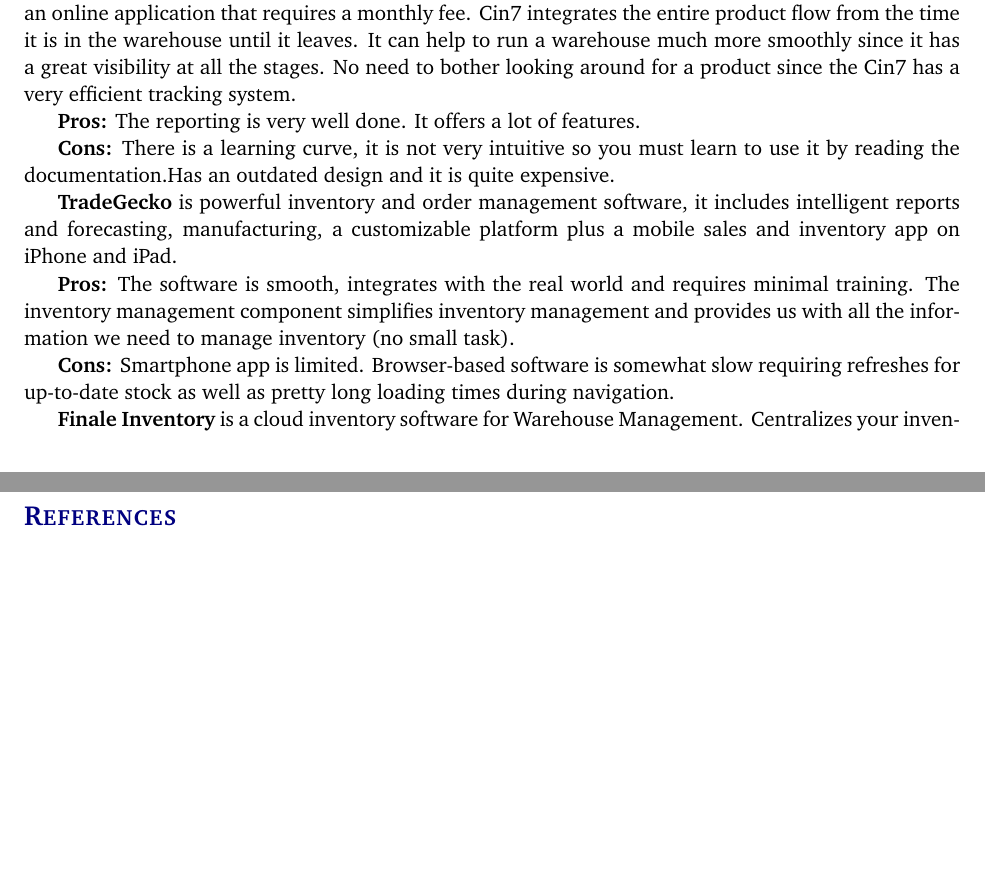
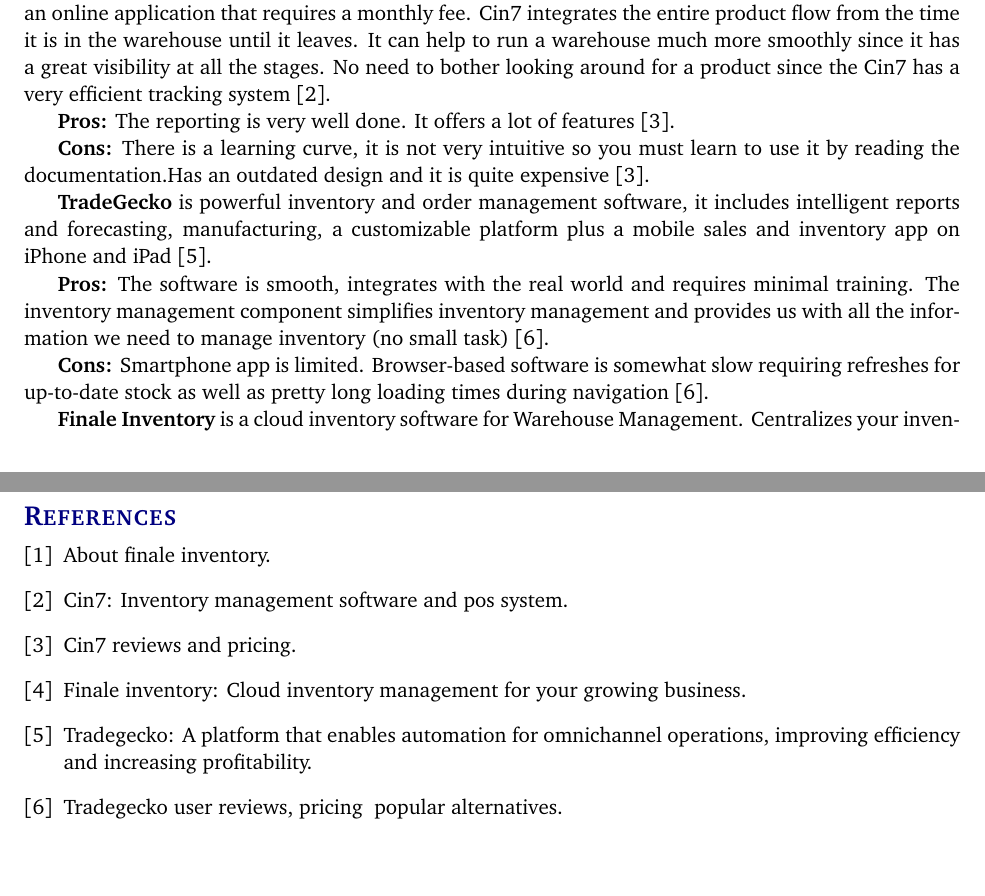
Before and after one commit to JacobAWilkins/Beer-Inventory-App, a LaTeX document (project charter latex/project_charter.tex, which reads project charter latex/reference/refs.bib, project charter latex/tex/related_work.tex): two parts of pages 7 and 13 of 13, joined at a grey line, cut so that both start at the same text. Compiled offline with pdfLaTeX.

Commit message:
Added the references to the related work

```diff
--- a/project charter latex/reference/refs.bib
+++ b/project charter latex/reference/refs.bib
@@ -35,3 +22,22 @@
 url = {http://www.acq.osd.mil/osbp/sbir/sb/resources/sample-proposals.shtml},
 year = {2011}
 }
+
+
+
+@misc{cin7,
+    title     = "Cin7: Inventory Management Software and POS System",
+    url       = "https://www.cin7.com/"
+}
+
+@misc{Finale,
+    title     = "Finale Inventory: Cloud Inventory Management For Your Growing Business",
+    url       = "http://promo.finaleinventory.com/lp?source=capterra_inventory_management&source=capterra"
+}
+@misc{Gecko,
+    title     = "TradeGecko: A platform that enables automation for omnichannel operations, improving efficiency and increasing profitability",
+    url       = "https://www.tradegecko.com/gartner/enterprise-inventory-management?utm_source=capterra"
+}
+
+@misc{cin7Re,
+    title     = "Cin7 Reviews and Pricing",
@@ -37,0 +54,3 @@
+    title     = "TradeGecko User Reviews, Pricing & Popular Alternatives",
+    url       = "https://fitsmallbusiness.com/tradegecko-user-reviews-pricing/"
+}
--- a/project charter latex/tex/related_work.tex
+++ b/project charter latex/tex/related_work.tex
@@ -1,17 +1,17 @@
 We want to design a more versatile system that can adapt to small companies and focus more on the adaptability of the software to the needs of the customer so that it can be used in different cases. There are a lot of  solutions for this kind of problem, most of the are commercial since managing inventories has always been a problem, both online and desktop applications are offered.
 
 \textbf{Cin7} is the automated inventory management platform for brands growing their production, it is an online application that requires a monthly fee.
-Cin7 integrates the entire product flow from the time it is in the warehouse until it leaves. It can help to run a warehouse much more smoothly since it has a great visibility at all the stages. No need to bother looking around for a product since the Cin7 has a very efficient tracking system.
+Cin7 integrates the entire product flow from the time it is in the warehouse until it leaves. It can help to run a warehouse much more smoothly since it has a great visibility at all the stages. No need to bother looking around for a product since the Cin7 has a very efficient tracking system \cite{cin7}.
 
-\textbf{Pros:} The reporting is very well done. It offers a lot of features.
+\textbf{Pros:} The reporting is very well done. It offers a lot of features \cite{cin7Re}.
 
-\textbf{Cons:} There is a learning curve, it is not very intuitive so you must learn to use it by reading the documentation.Has an outdated design and it is quite expensive.
+\textbf{Cons:} There is a learning curve, it is not very intuitive so you must learn to use it by reading the documentation.Has an outdated design and it is quite expensive \cite{cin7Re}.
 
-\textbf{TradeGecko} is powerful inventory and order management software, it includes intelligent reports and forecasting, manufacturing, a customizable platform plus a mobile sales and inventory app on iPhone and iPad.
+\textbf{TradeGecko} is powerful inventory and order management software, it includes intelligent reports and forecasting, manufacturing, a customizable platform plus a mobile sales and inventory app on iPhone and iPad \cite{Gecko}.
 
-\textbf{Pros:} The software is smooth, integrates with the real world and requires minimal training. The inventory management component simplifies inventory management and provides us with all the information we need to manage inventory (no small task).
+\textbf{Pros:} The software is smooth, integrates with the real world and requires minimal training. The inventory management component simplifies inventory management and provides us with all the information we need to manage inventory (no small task) \cite{geckoRe}.
 
-\textbf{Cons:} Smartphone app is limited. Browser-based software is somewhat slow requiring refreshes for up-to-date stock as well as pretty long loading times during navigation.
+\textbf{Cons:} Smartphone app is limited. Browser-based software is somewhat slow requiring refreshes for up-to-date stock as well as pretty long loading times during navigation \cite{geckoRe}.
 
-\textbf{Finale Inventory} is a cloud inventory software for Warehouse Management. Centralizes your inventory across multiple channels and warehouses. Stock changes made in inventory software gets updated instantly to all added channels.
+\textbf{Finale Inventory} is a cloud inventory software for Warehouse Management. Centralizes your inventory across multiple channels and warehouses. Stock changes made in inventory software gets updated instantly to all added channels \cite{Finale}.
 
```
Also changed, not shown: project charter latex/reference/refs.bib (23 more changed lines), project charter latex/tex/related_work.tex (4 more changed lines).
